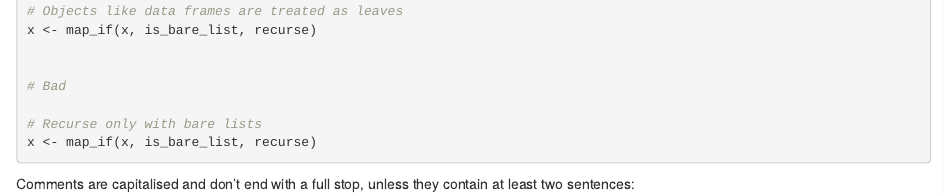
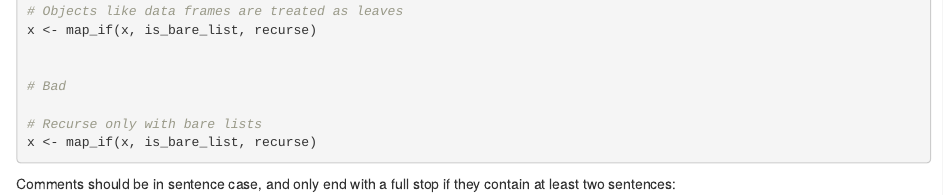
Before and after one commit to tidyverse/style, an R Markdown document (functions.Rmd): the page in a window 1100 px wide, from 1700 px down. Rendered offline with R 4.5, knitr and Pandoc, with nearby package versions; drawn as R Markdown's standard HTML page in place of the format the file asks for.

Commit message:
Update functions.Rmd

````diff
--- a/functions.Rmd
+++ b/functions.Rmd
@@ -107,7 +107,7 @@ x <- map_if(x, is_bare_list, recurse)
 x <- map_if(x, is_bare_list, recurse)
 ```
 
-Comments are capitalised and don't end with a full stop, unless they
+Comments should be in sentence case, and only end with a full stop if they
 contain at least two sentences:
 
 ```{r, eval = FALSE}
````
